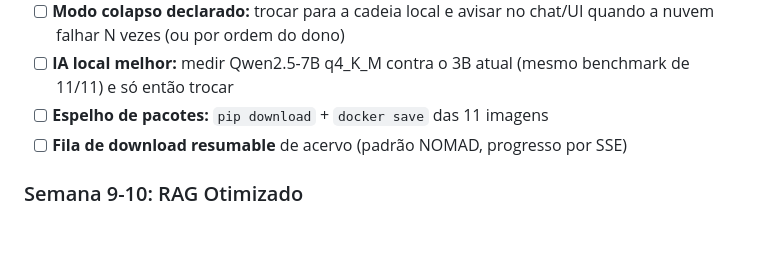
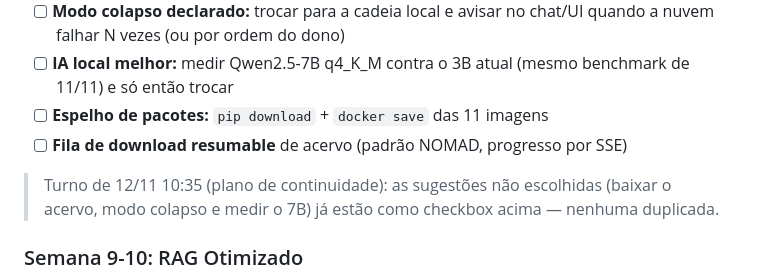
Before and after one commit to nickyvirthy-droid/OD, a Markdown page: docs/ANALISE_SISTEMA_TODO.md, the part around the change. Drawn GitHub-style; blank space fills up the shorter version.

Commit message:
docs(todo): registra as sugestões do turno de prontidão (regra 21)
As três sugestões do turno já estavam como checkbox do plano de continuidade;
o registro evita duplicá-las nos próximos turnos.

```diff
--- a/docs/ANALISE_SISTEMA_TODO.md
+++ b/docs/ANALISE_SISTEMA_TODO.md
@@ -678,6 +678,10 @@ esperar o timeout.
 - [ ] **Espelho de pacotes:** `pip download` + `docker save` das 11 imagens
 - [ ] **Fila de download resumable** de acervo (padrão NOMAD, progresso por SSE)
 
+> Turno de 12/11 10:35 (plano de continuidade): as sugestões não escolhidas
+> (baixar o acervo, modo colapso e medir o 7B) já estão como checkbox acima —
+> nenhuma duplicada.
+
 ### Semana 9-10: RAG Otimizado
 - [ ] I1: Semantic Cache (Redis + embedding similarity ≥0.95)
 - [ ] I2: Hybrid Search (BM25 via `rank-bm25` + dense + cross-encoder reranker)
```
